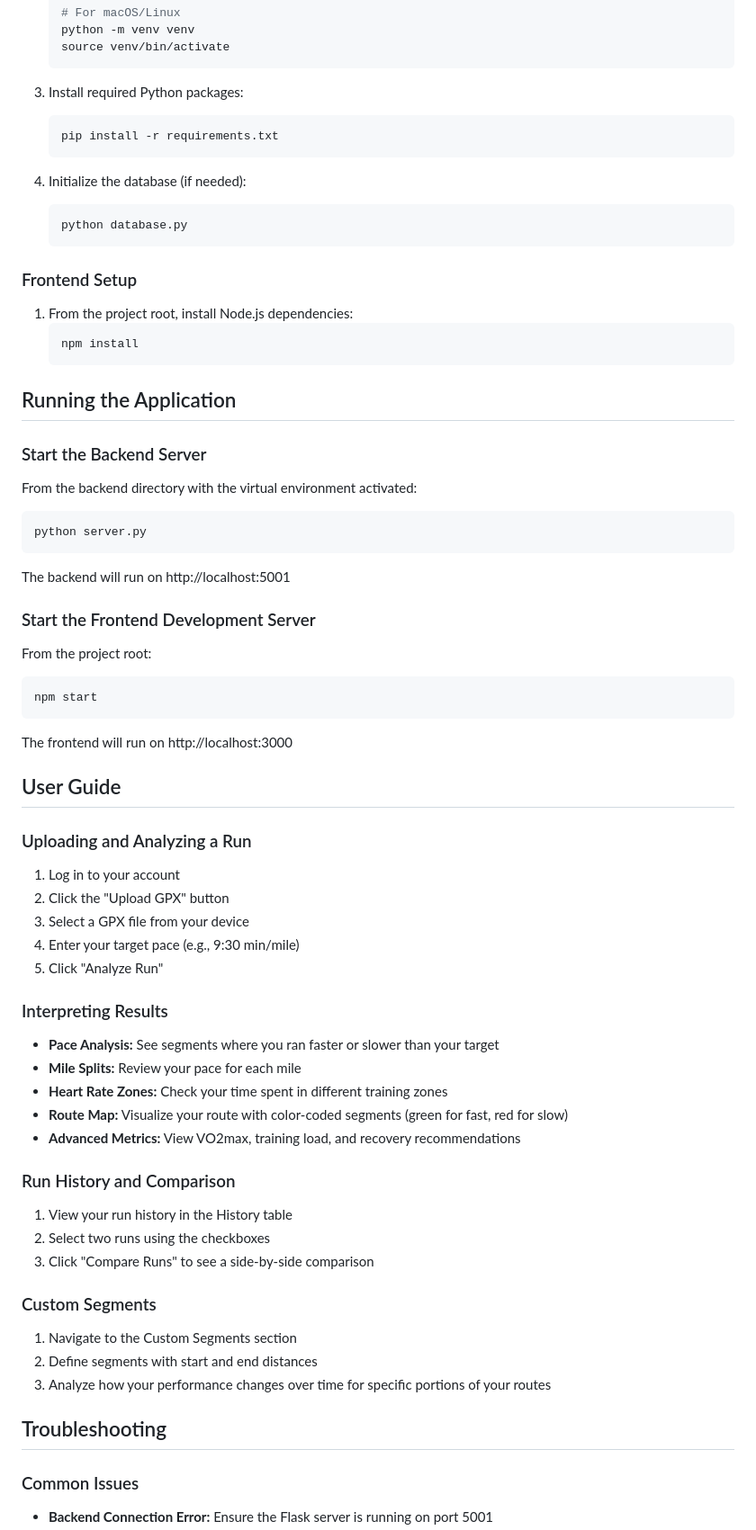
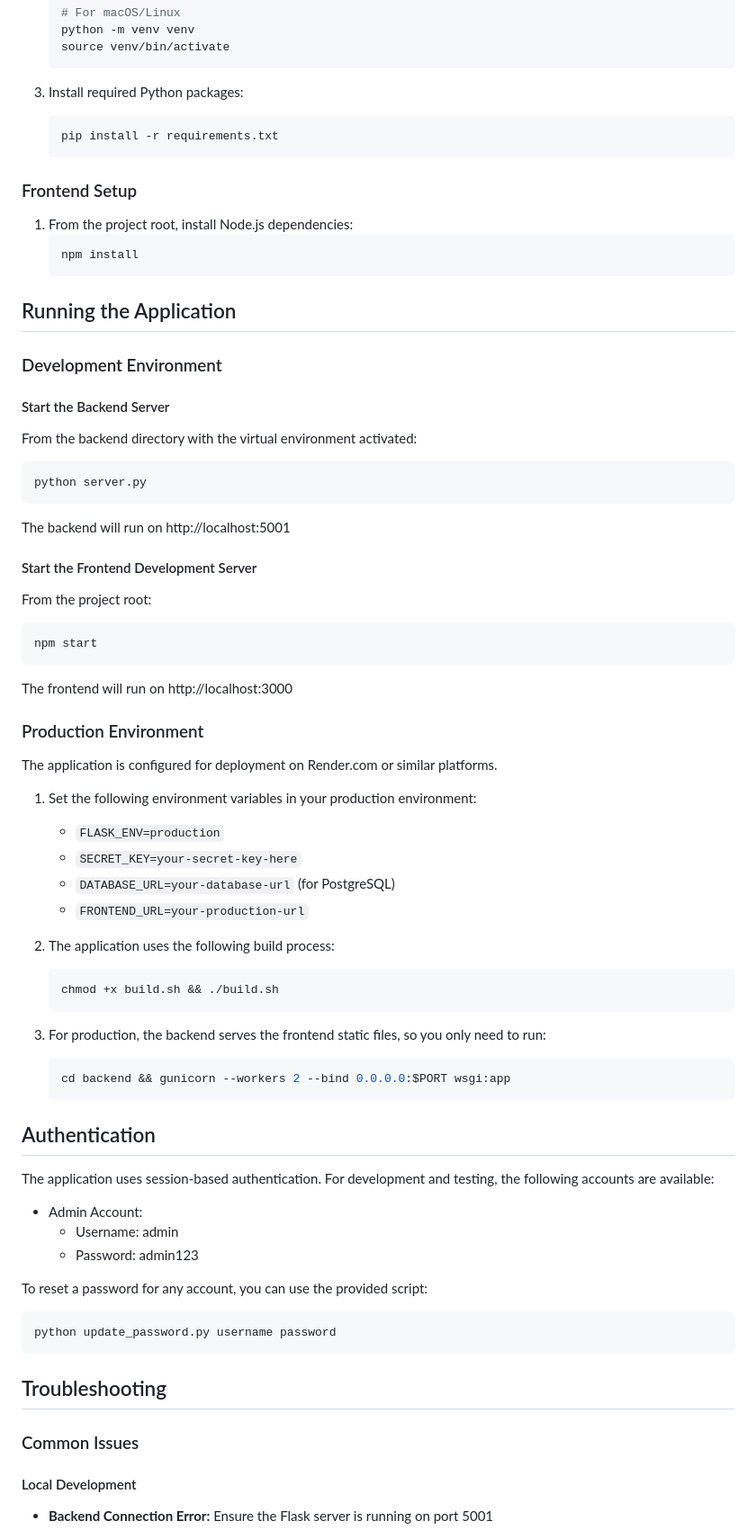
Before and after one commit to JohnDHoinville/gpx4u, a Markdown page: README.md, the part around one of its changes. Shown at 90% size. Drawn GitHub-style.

Commit message:
Update README with development and production server information

````diff
--- a/README.md
+++ b/README.md
@@ -83,11 +86,6 @@ Run Analysis is a comprehensive web application for runners to analyze their GPX
    pip install -r requirements.txt
    ```
 
-4. Initialize the database (if needed):
-   ```bash
-   python database.py
-   ```
-
 ### Frontend Setup
 1. From the project root, install Node.js dependencies:
    ```bash
@@ -96,47 +94,58 @@ Run Analysis is a comprehensive web application for runners to analyze their GPX
 
 ## Running the Application
 
-### Start the Backend Server
+### Development Environment
+
+#### Start the Backend Server
 From the backend directory with the virtual environment activated:
 ```bash
 python server.py
 ```
 The backend will run on http://localhost:5001
 
-### Start the Frontend Development Server
+#### Start the Frontend Development Server
 From the project root:
 ```bash
 npm start
 ```
 The frontend will run on http://localhost:3000
 
-## User Guide
+### Production Environment
 
-### Uploading and Analyzing a Run
-1. Log in to your account
-2. Click the "Upload GPX" button
-3. Select a GPX file from your device
-4. Enter your target pace (e.g., 9:30 min/mile)
-5. Click "Analyze Run"
+The application is configured for deployment on Render.com or similar platforms.
 
-### Interpreting Results
-- **Pace Analysis:** See segments where you ran faster or slower than your target
-- **Mile Splits:** Review your pace for each mile
-- **Heart Rate Zones:** Check your time spent in different training zones
-- **Route Map:** Visualize your route with color-coded segments (green for fast, red for slow)
-- **Advanced Metrics:** View VO2max, training load, and recovery recommendations
+1. Set the following environment variables in your production environment:
+   - `FLASK_ENV=production`
+   - `SECRET_KEY=your-secret-key-here`
+   - `DATABASE_URL=your-database-url` (for PostgreSQL)
+   - `FRONTEND_URL=your-production-url`
 
-### Run History and Comparison
-1. View your run history in the History table
-2. Select two runs using the checkboxes
-3. Click "Compare Runs" to see a side-by-side comparison
+2. The application uses the following build process:
+   ```bash
+   chmod +x build.sh && ./build.sh
+   ```
 
-### Custom Segments
-1. Navigate to the Custom Segments section
-2. Define segments with start and end distances
-3. Analyze how your performance changes over time for specific portions of your routes
+3. For production, the backend serves the frontend static files, so you only need to run:
+   ```bash
+   cd backend && gunicorn --workers 2 --bind 0.0.0.0:$PORT wsgi:app
+   ```
+
+## Authentication
+
+The application uses session-based authentication. For development and testing, the following accounts are available:
+
+- Admin Account:
+  - Username: admin
+  - Password: admin123
+
+To reset a password for any account, you can use the provided script:
+```bash
+python update_password.py username password
+```
 
 ## Troubleshooting
 
 ### Common Issues
+
+#### Local Development
 - **Backend Connection Error:** Ensure the Flask server is running on port 5001
````
Also changed, not shown: other parts of README.md (+13 -6 lines).
